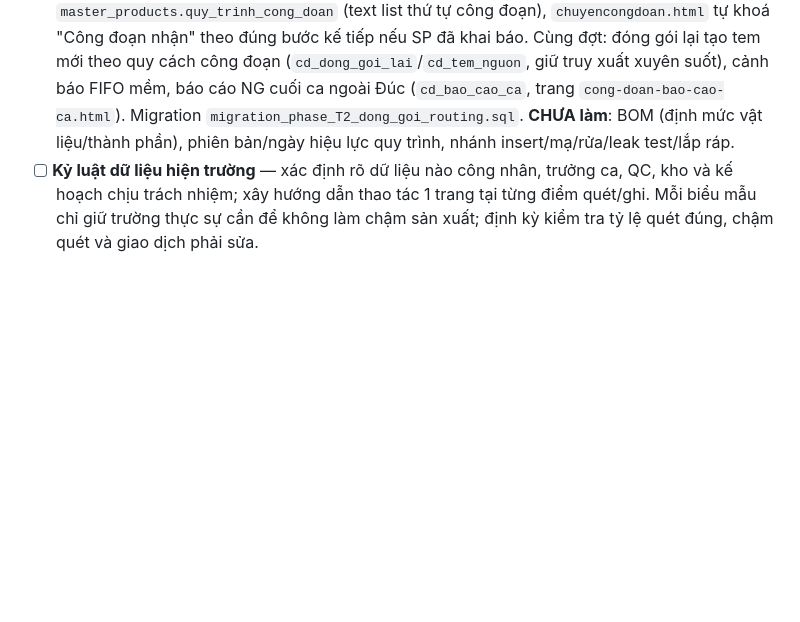
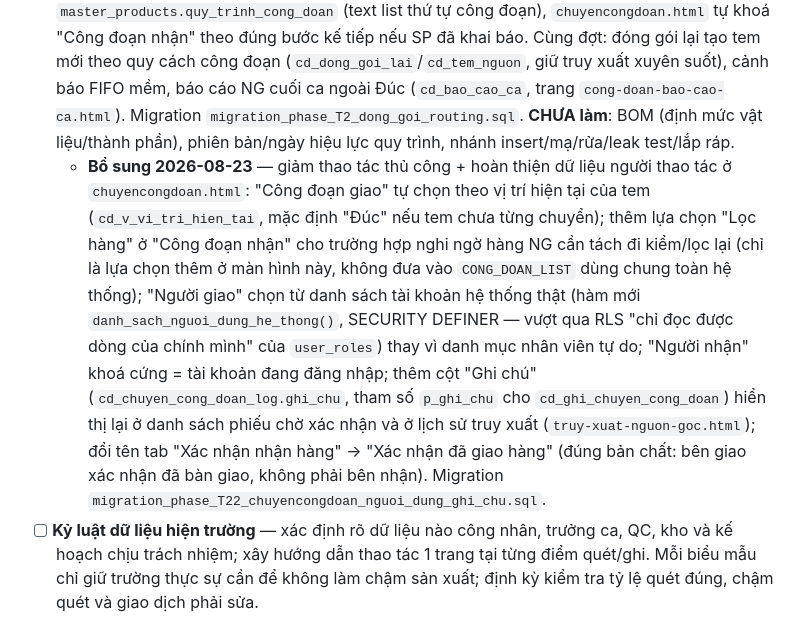
Before and after one commit to dangnaf-toyo/mes-toyotaki, a Markdown page: KE_HOACH_TINH_NANG_MOI.md, the part around the change. Drawn GitHub-style; blank space fills up the shorter version.

Commit message:
KE_HOACH_TINH_NANG_MOI.md: ghi nhan cai tien chuyencongdoan.html ngay 2026-08-23 (tu chon cong doan giao/nhan, nguoi giao/nhan, ghi chu, doi ten tab xac nhan)
Co-Authored-By: Claude Sonnet 5 <noreply@anthropic.com>
Claude-Session: https://claude.ai/code/session_01FQBqquoQVgKfg8zSR53n33

```diff
--- a/KE_HOACH_TINH_NANG_MOI.md
+++ b/KE_HOACH_TINH_NANG_MOI.md
@@ -28,6 +28,7 @@
 - [x] **Quy trình tách/gộp và điều chỉnh số lượng WIP** (2026-08-15) — phần tách (gộp chưa làm, để sau nếu phát sinh nhu cầu thật): bảng `duc_tem_tach` + RPC `duc_tach_tem` sinh tag_no con (hậu tố `-A/-B/...`), lưu số lượng tách/lý do/người thao tác, tag_no cha giữ lại phần còn lại. Dùng ở 2 nơi: `intem.html` tab Tra cứu (nút "Tách tem" thủ công, in tem con luôn) và `chuyencongdoan.html` (khi số lượng thực chuyển < số lượng trên tem, checkbox "phần còn lại vẫn ở công đoạn cũ" — khác với hao hụt/mất hẳn đã có sẵn). Cùng migration `migration_phase_T1_qr_lot_pallet.sql`.
 - [ ] **Quản lý vị trí và tuổi tồn WIP** — chuẩn hoá mã khu vực chờ sau đúc, bavia, CNC, tiền xử lý, chờ sơn, OQC và kho thành phẩm. Thiết lập FIFO/FEFO, mức WIP tối thiểu/tối đa và cảnh báo lô chờ quá lâu; đặc biệt cho hàng chờ sơn và hàng đã kiểm nhưng chưa đóng gói.
 - [x] **Routing theo mã sản phẩm** (2026-08-16, một phần — chưa có BOM/phiên bản) — `master_products.quy_trinh_cong_doan` (text list thứ tự công đoạn), `chuyencongdoan.html` tự khoá "Công đoạn nhận" theo đúng bước kế tiếp nếu SP đã khai báo. Cùng đợt: đóng gói lại tạo tem mới theo quy cách công đoạn (`cd_dong_goi_lai`/`cd_tem_nguon`, giữ truy xuất xuyên suốt), cảnh báo FIFO mềm, báo cáo NG cuối ca ngoài Đúc (`cd_bao_cao_ca`, trang `cong-doan-bao-cao-ca.html`). Migration `migration_phase_T2_dong_goi_routing.sql`. **CHƯA làm**: BOM (định mức vật liệu/thành phần), phiên bản/ngày hiệu lực quy trình, nhánh insert/mạ/rửa/leak test/lắp ráp.
+  - **Bổ sung 2026-08-23** — giảm thao tác thủ công + hoàn thiện dữ liệu người thao tác ở `chuyencongdoan.html`: "Công đoạn giao" tự chọn theo vị trí hiện tại của tem (`cd_v_vi_tri_hien_tai`, mặc định "Đúc" nếu tem chưa từng chuyển); thêm lựa chọn "Lọc hàng" ở "Công đoạn nhận" cho trường hợp nghi ngờ hàng NG cần tách đi kiểm/lọc lại (chỉ là lựa chọn thêm ở màn hình này, không đưa vào `CONG_DOAN_LIST` dùng chung toàn hệ thống); "Người giao" chọn từ danh sách tài khoản hệ thống thật (hàm mới `danh_sach_nguoi_dung_he_thong()`, SECURITY DEFINER — vượt qua RLS "chỉ đọc được dòng của chính mình" của `user_roles`) thay vì danh mục nhân viên tự do; "Người nhận" khoá cứng = tài khoản đang đăng nhập; thêm cột "Ghi chú" (`cd_chuyen_cong_doan_log.ghi_chu`, tham số `p_ghi_chu` cho `cd_ghi_chuyen_cong_doan`) hiển thị lại ở danh sách phiếu chờ xác nhận và ở lịch sử truy xuất (`truy-xuat-nguon-goc.html`); đổi tên tab "Xác nhận nhận hàng" → "Xác nhận đã giao hàng" (đúng bản chất: bên giao xác nhận đã bàn giao, không phải bên nhận). Migration `migration_phase_T22_chuyencongdoan_nguoi_dung_ghi_chu.sql`.
 - [ ] **Kỷ luật dữ liệu hiện trường** — xác định rõ dữ liệu nào công nhân, trưởng ca, QC, kho và kế hoạch chịu trách nhiệm; xây hướng dẫn thao tác 1 trang tại từng điểm quét/ghi. Mỗi biểu mẫu chỉ giữ trường thực sự cần để không làm chậm sản xuất; định kỳ kiểm tra tỷ lệ quét đúng, chậm quét và giao dịch phải sửa.
 
 ## Nhóm 4 — Chất lượng xuyên công đoạn
```
